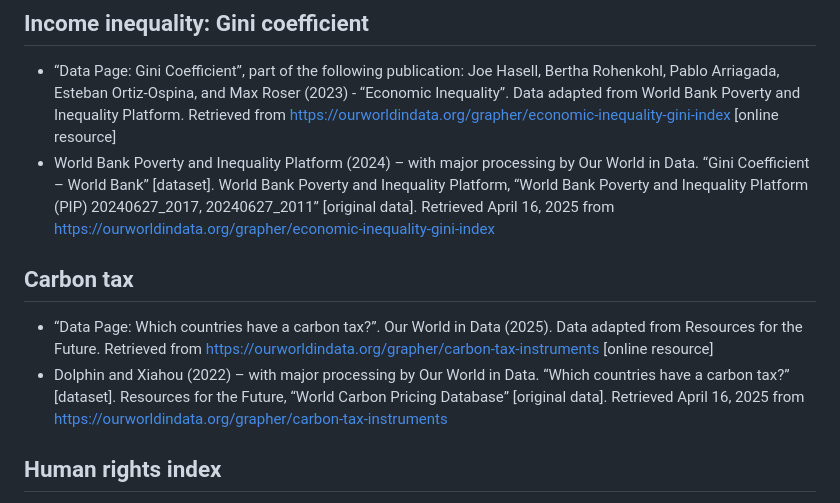
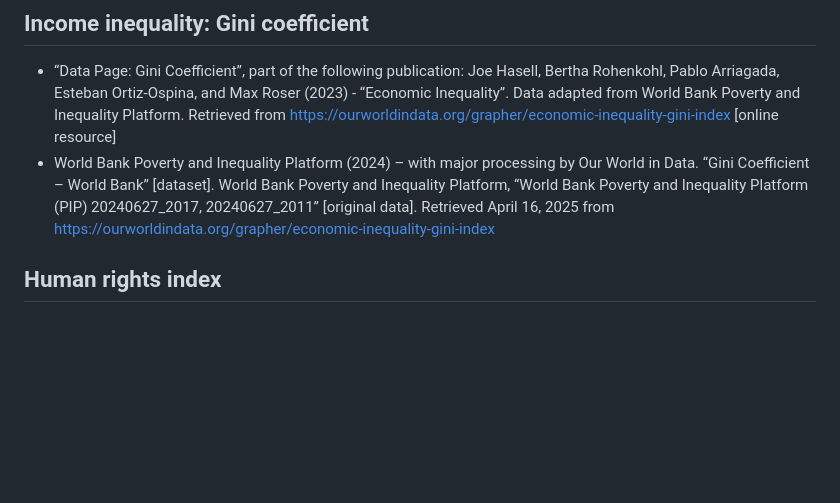
Before and after one commit to katieburak/diversedata.github.io, a Markdown page: LGBTIQ-rights/README.md, the part around the change. GitHub-like rendering; blank space fills up the shorter version.

```diff
--- a/LGBTIQ-rights/README.md
+++ b/LGBTIQ-rights/README.md
@@ -47,10 +47,6 @@ This dataset will be comprised of data from a variety of datasets available on [
 - “Data Page: Gini Coefficient”, part of the following publication: Joe Hasell, Bertha Rohenkohl, Pablo Arriagada, Esteban Ortiz-Ospina, and Max Roser (2023) - “Economic Inequality”. Data adapted from World Bank Poverty and Inequality Platform. Retrieved from https://ourworldindata.org/grapher/economic-inequality-gini-index [online resource]
 - World Bank Poverty and Inequality Platform (2024) – with major processing by Our World in Data. “Gini Coefficient – World Bank” [dataset]. World Bank Poverty and Inequality Platform, “World Bank Poverty and Inequality Platform (PIP) 20240627_2017, 20240627_2011” [original data]. Retrieved April 16, 2025 from https://ourworldindata.org/grapher/economic-inequality-gini-index
 
-## Carbon tax
-
-- “Data Page: Which countries have a carbon tax?”. Our World in Data (2025). Data adapted from Resources for the Future. Retrieved from https://ourworldindata.org/grapher/carbon-tax-instruments [online resource]
-- Dolphin and Xiahou (2022) – with major processing by Our World in Data. “Which countries have a carbon tax?” [dataset]. Resources for the Future, “World Carbon Pricing Database” [original data]. Retrieved April 16, 2025 from https://ourworldindata.org/grapher/carbon-tax-instruments
 
 ## Human rights index
 
```
